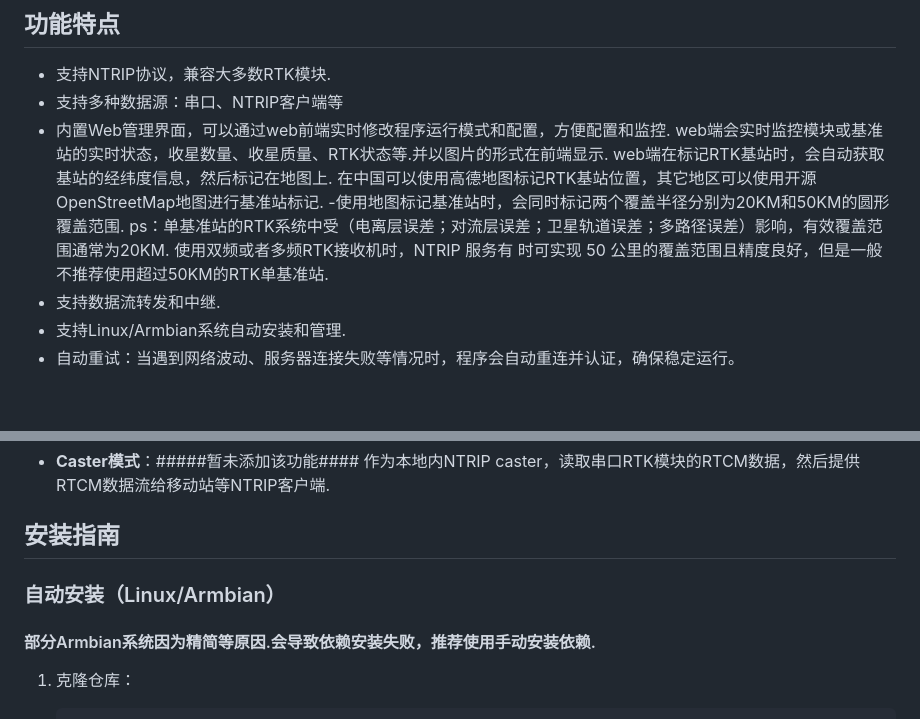
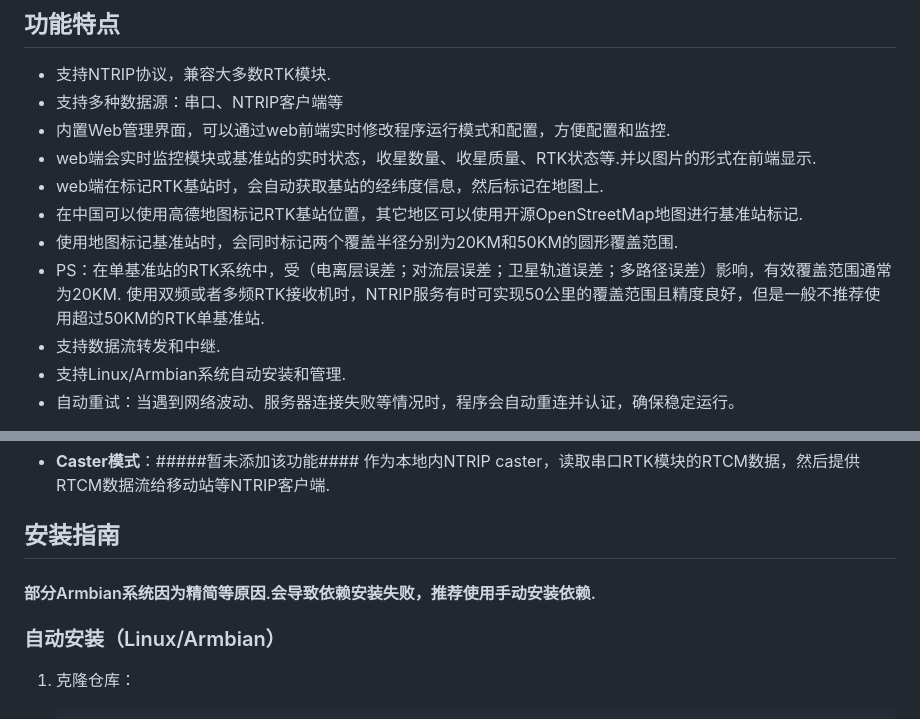
Before and after one commit to Rampump/2RTKserver, a Markdown page: README.md, 2 parts joined by grey strips. Rendered like a GitHub page; blank space fills up the shorter version.

Commit message:
修复文档表述中的错误

````diff
--- a/README.md
+++ b/README.md
@@ -11,11 +11,11 @@
 - 支持NTRIP协议，兼容大多数RTK模块.
 - 支持多种数据源：串口、NTRIP客户端等
 - 内置Web管理界面，可以通过web前端实时修改程序运行模式和配置，方便配置和监控.
-  web端会实时监控模块或基准站的实时状态，收星数量、收星质量、RTK状态等.并以图片的形式在前端显示.
-  web端在标记RTK基站时，会自动获取基站的经纬度信息，然后标记在地图上.
-  在中国可以使用高德地图标记RTK基站位置，其它地区可以使用开源OpenStreetMap地图进行基准站标记.
--使用地图标记基准站时，会同时标记两个覆盖半径分别为20KM和50KM的圆形覆盖范围.
-  ps：单基准站的RTK系统中受（电离层误差；对流层误差；卫星轨道误差；多路径误差）影响，有效覆盖范围通常为20KM. 使用双频或者多频RTK接收机时，NTRIP 服务有  时可实现 50 公里的覆盖范围且精度良好，但是一般不推荐使用超过50KM的RTK单基准站.
+- web端会实时监控模块或基准站的实时状态，收星数量、收星质量、RTK状态等.并以图片的形式在前端显示.
+- web端在标记RTK基站时，会自动获取基站的经纬度信息，然后标记在地图上.
+- 在中国可以使用高德地图标记RTK基站位置，其它地区可以使用开源OpenStreetMap地图进行基准站标记.
+- 使用地图标记基准站时，会同时标记两个覆盖半径分别为20KM和50KM的圆形覆盖范围.
+- PS：在单基准站的RTK系统中，受（电离层误差；对流层误差；卫星轨道误差；多路径误差）影响，有效覆盖范围通常为20KM. 使用双频或者多频RTK接收机时，NTRIP服务有时可实现50公里的覆盖范围且精度良好，但是一般不推荐使用超过50KM的RTK单基准站.
 - 支持数据流转发和中继.
 - 支持Linux/Armbian系统自动安装和管理.
 - 自动重试：当遇到网络波动、服务器连接失败等情况时，程序会自动重连并认证，确保稳定运行。
@@ -32,9 +32,9 @@
 - **中继模式**：作为NTRIP客户端，连接其他NTRIP服务器获取RTCM数据，然后转发到本地NTRIP Caster。
 - **Caster模式**：#####暂未添加该功能####  作为本地内NTRIP caster，读取串口RTK模块的RTCM数据，然后提供RTCM数据流给移动站等NTRIP客户端.
 ## 安装指南
+ #### 部分Armbian系统因为精简等原因.会导致依赖安装失败，推荐使用手动安装依赖.
+### 自动安装（Linux/Armbian）
 
-### 自动安装（Linux/Armbian）
- #### 部分Armbian系统因为精简等原因.会导致依赖安装失败，推荐使用手动安装依赖.
 1. 克隆仓库：
    ```bash
    git clone https://gitcode.com/rampump/NTRIPserve.git
````
